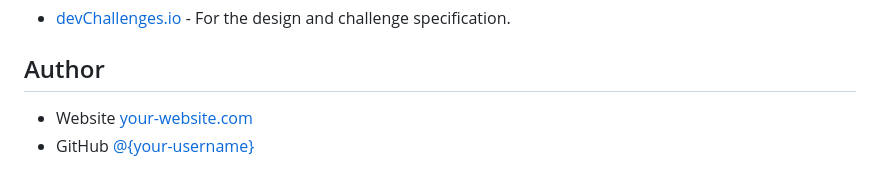
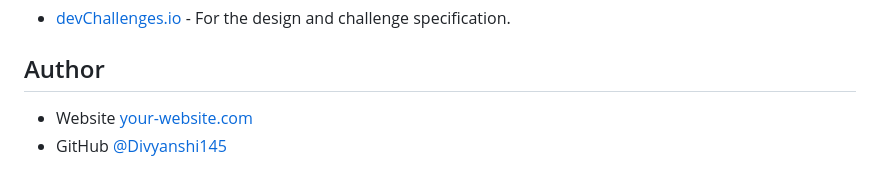
Before and after one commit to Divyanshi145/MusicPlayer, a Markdown page: README.md, the part around one of its changes. Drawn GitHub-style.

Commit message:
added website link

```diff
--- a/README.md
+++ b/README.md
@@ -77,5 +75,5 @@ This is a vanilla JavaScript music player that lets users play/pause a track, sk
 
 ## Author
 
-- Website [your-website.com](https://{your-website-link})
-- GitHub [@{your-username}](https://github.com/{your-username})
+- Website [your-website.com](https://divyanshi145.github.io/MusicPlayer/)
+- GitHub [@Divyanshi145](https://github.com/Divyanshi145)
```
Also changed, not shown: other parts of README.md (+2 -4 lines).
